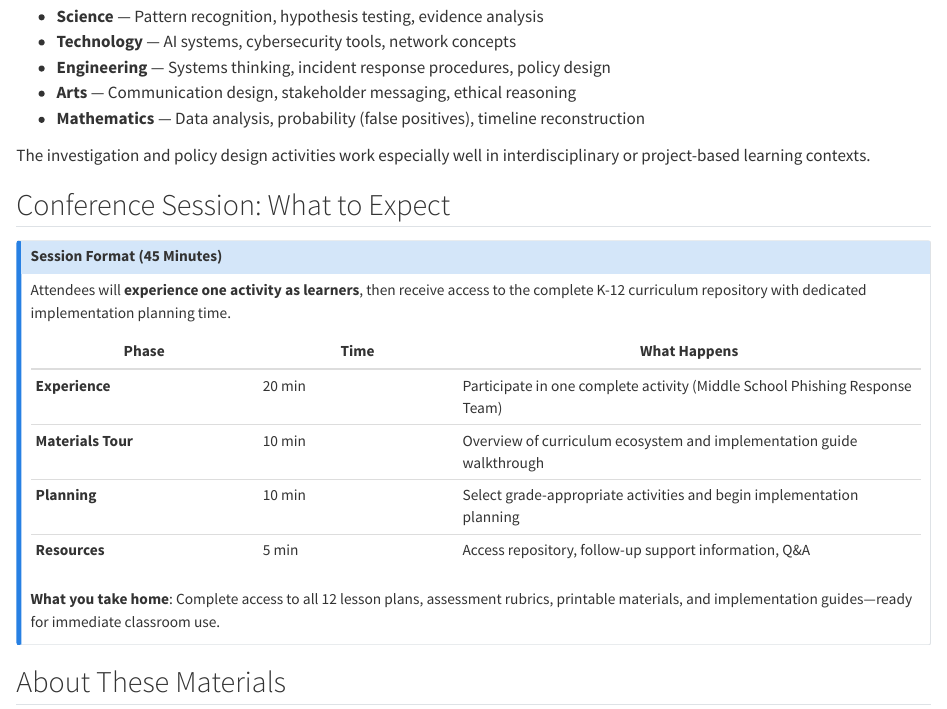
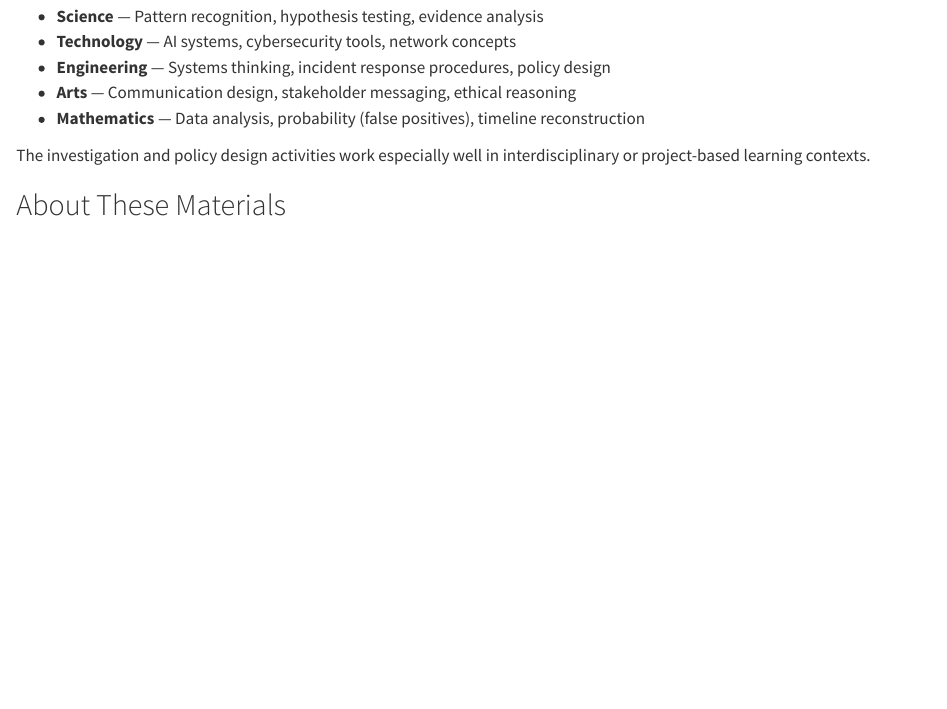
Before and after one commit to ryanstraight/nicek12-2025-materials, a Quarto document (index.qmd): the page in a window 1100 px wide, from 2640 px down. Rendered offline with R 4.5, knitr and Pandoc in place of Quarto, with nearby package versions.

Commit message:
fix: remove schedule

```diff
--- a/index.qmd
+++ b/index.qmd
@@ -129,23 +129,6 @@ These activities connect naturally across disciplines:
 
 The investigation and policy design activities work especially well in interdisciplinary or project-based learning contexts.
 
-## Conference Session: What to Expect
-
-::: {.callout-note}
-## Session Format (45 Minutes)
-
-Attendees will **experience one activity as learners**, then receive access to the complete K-12 curriculum repository with dedicated implementation planning time.
-
-| Phase | Time | What Happens |
-|-------|------|--------------|
-| **Experience** | 20 min | Participate in one complete activity (Middle School Phishing Response Team) |
-| **Materials Tour** | 10 min | Overview of curriculum ecosystem and implementation guide walkthrough |
-| **Planning** | 10 min | Select grade-appropriate activities and begin implementation planning |
-| **Resources** | 5 min | Access repository, follow-up support information, Q&A |
-
-**What you take home**: Complete access to all 12 lesson plans, assessment rubrics, printable materials, and implementation guides—ready for immediate classroom use.
-:::
-
 ## About These Materials
 
 These resources were developed for the NICE K12 Cybersecurity Education Conference 2025 session presented by Ryan Straight, Rob Honomichl, and Paul Wagner from Cyber Operations in the College of Information Science at the University of Arizona.
```
Also changed, not shown: docs/search.json, 4 other files.
